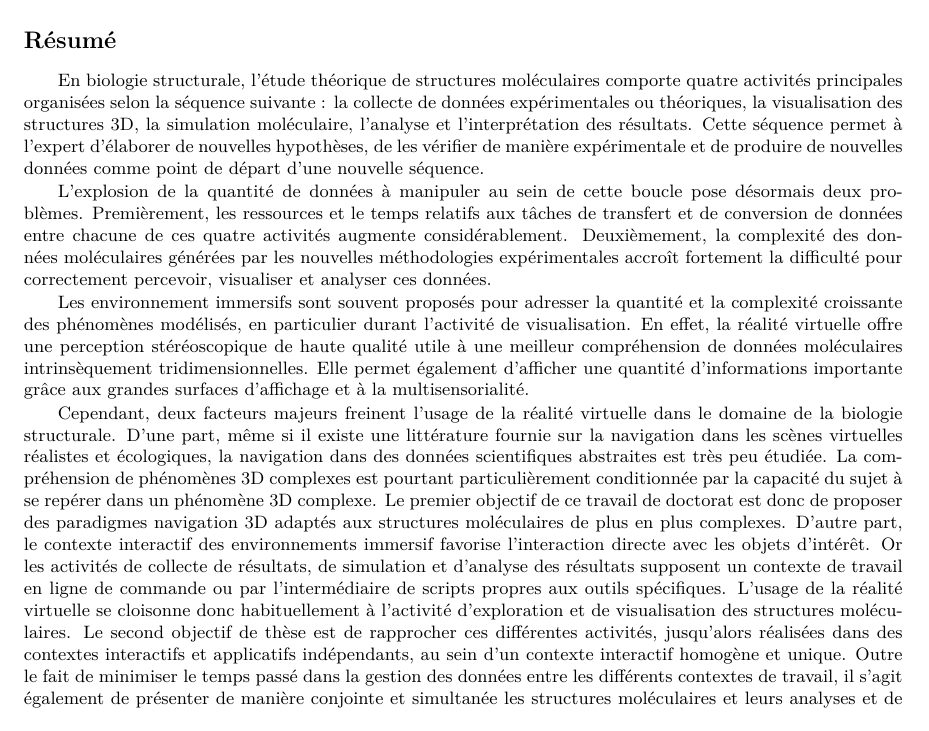
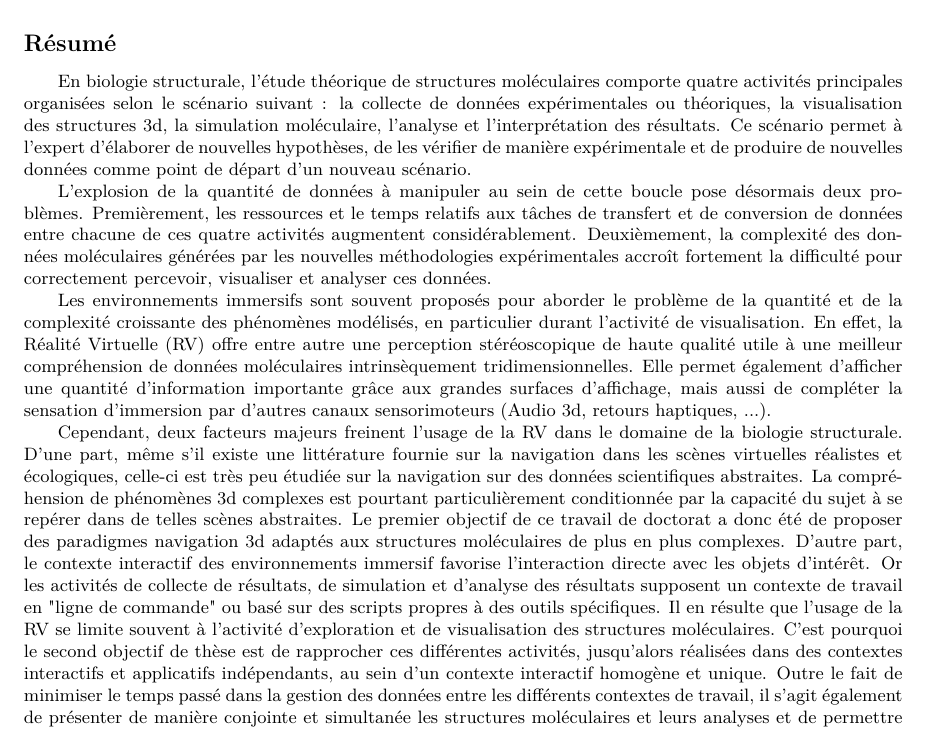
Before and after one commit to bam93/these_mikael_trellet, a LaTeX thesis (these.tex, which reads resume.tex): part of page 43 of 46, cut so that both start at the same text. Compiled offline with pdfLaTeX.

Commit message:
[PB] Résumé

```diff
--- a/resume.tex
+++ b/resume.tex
@@ -54,13 +54,13 @@
 
 
 \footnotesize
-En biologie structurale, l'étude théorique de structures moléculaires comporte quatre activités principales organisées selon la séquence suivante : la collecte de données expérimentales ou théoriques, la visualisation des structures 3D, la simulation moléculaire, l'analyse et l'interprétation des résultats. Cette séquence permet à l'expert d'élaborer de nouvelles hypothèses, de les vérifier de manière expérimentale et de produire de nouvelles données comme point de départ d'une nouvelle séquence.
+En biologie structurale, l'étude théorique de structures moléculaires comporte quatre activités principales organisées selon le scénario suivant : la collecte de données expérimentales ou théoriques, la visualisation des structures 3d, la simulation moléculaire, l'analyse et l'interprétation des résultats. Ce scénario permet à l'expert d'élaborer de nouvelles hypothèses, de les vérifier de manière expérimentale et de produire de nouvelles données comme point de départ d'un nouveau scénario.
 
-L'explosion de la quantité de données à manipuler au sein de cette boucle pose désormais deux problèmes. Premièrement, les ressources et le temps relatifs aux tâches de transfert et de conversion de données entre chacune de ces quatre activités augmente considérablement. Deuxièmement, la complexité des données moléculaires générées par les nouvelles méthodologies expérimentales accroît fortement la difficulté pour correctement percevoir, visualiser et analyser ces données.
+L'explosion de la quantité de données à manipuler au sein de cette boucle pose désormais deux problèmes. Premièrement, les ressources et le temps relatifs aux tâches de transfert et de conversion de données entre chacune de ces quatre activités augmentent considérablement. Deuxièmement, la complexité des données moléculaires générées par les nouvelles méthodologies expérimentales accroît fortement la difficulté pour correctement percevoir, visualiser et analyser ces données.
 
-Les environnement immersifs sont souvent proposés pour adresser la quantité et la complexité croissante des phénomènes modélisés, en particulier durant l'activité de visualisation. En effet, la réalité virtuelle offre une perception stéréoscopique de haute qualité utile à une meilleur compréhension de données moléculaires intrinsèquement tridimensionnelles. Elle permet également d'afficher une quantité d'informations importante grâce aux grandes surfaces d'affichage et à la multisensorialité.
+Les environnements immersifs sont souvent proposés pour aborder le problème de la quantité et de la complexité croissante des phénomènes modélisés, en particulier durant l'activité de visualisation. En effet, la Réalité Virtuelle (RV) offre entre autre une perception stéréoscopique de haute qualité utile à une meilleur compréhension de données moléculaires intrinsèquement tridimensionnelles. Elle permet également d'afficher une quantité d'information importante grâce aux grandes surfaces d'affichage, mais aussi de compléter la sensation d'immersion par d'autres canaux sensorimoteurs (Audio 3d, retours haptiques, ...).
 
-Cependant, deux facteurs majeurs freinent l'usage de la réalité virtuelle dans le domaine de la biologie structurale. D'une part, même si il existe une littérature fournie sur la navigation dans les scènes virtuelles réalistes et écologiques, la navigation dans des données scientifiques abstraites est très peu étudiée. La compréhension de phénomènes 3D complexes est pourtant particulièrement conditionnée par la capacité du sujet à se repérer dans un phénomène 3D complexe. Le premier objectif de ce travail de doctorat est donc de proposer des paradigmes navigation 3D adaptés aux structures moléculaires de plus en plus complexes. D'autre part, le contexte interactif des environnements immersif favorise l'interaction directe avec les objets d'intérêt. Or les activités de collecte de résultats, de simulation et d'analyse des résultats supposent un contexte de travail en ligne de commande ou par l'intermédiaire de scripts propres aux outils spécifiques. L'usage de la réalité virtuelle se cloisonne donc habituellement à l'activité d'exploration et de visualisation des structures moléculaires. Le second objectif de thèse est de rapprocher ces différentes activités, jusqu'alors réalisées dans des contextes interactifs et applicatifs indépendants, au sein d'un contexte interactif homogène et unique. Outre le fait de minimiser le temps passé dans la gestion des données entre les différents contextes de travail, il s'agit également de présenter de manière conjointe et simultanée les structures moléculaires et leurs analyses et de permettre leur manipulation par des interactions directes.
+Cependant, deux facteurs majeurs freinent l'usage de la RV dans le domaine de la biologie structurale. D'une part, même s'il existe une littérature fournie sur la navigation dans les scènes virtuelles réalistes et écologiques, celle-ci est très peu étudiée sur la navigation sur des données scientifiques abstraites. La compréhension de phénomènes 3d complexes est pourtant particulièrement conditionnée par la capacité du sujet à se repérer dans de telles scènes abstraites. Le premier objectif de ce travail de doctorat a donc été de proposer des paradigmes navigation 3d adaptés aux structures moléculaires de plus en plus complexes. D'autre part, le contexte interactif des environnements immersif favorise l'interaction directe avec les objets d'intérêt. Or les activités de collecte de résultats, de simulation et d'analyse des résultats supposent un contexte de travail en "ligne de commande" ou basé sur des scripts propres à des outils spécifiques. Il en résulte que l'usage de la RV se limite souvent à l'activité d'exploration et de visualisation des structures moléculaires. C'est pourquoi le second objectif de thèse est de rapprocher ces différentes activités, jusqu'alors réalisées dans des contextes interactifs et applicatifs indépendants, au sein d'un contexte interactif homogène et unique. Outre le fait de minimiser le temps passé dans la gestion des données entre les différents contextes de travail, il s'agit également de présenter de manière conjointe et simultanée les structures moléculaires et leurs analyses et de permettre leur manipulation par des interactions directes.
 
 Notre contribution répond à ces objectifs en s'appuyant sur une approche guidée à la fois par le contenu et la tâche. Des paradigmes de navigation ont notamment été conçus en tenant compte du contenu moléculaire, en particulier des propriétés géométriques, et des tâches de l'expert, afin de faciliter le repérage spatial dans les complexes moléculaires et de rendre plus performante l'activité d'exploration de ces structures. Par ailleurs, formaliser la nature des données moléculaires, leurs analyses et leurs représentations visuelles, permet notamment de proposer interactivement des analyses adaptées à la nature des données et de créer des liens entre les composants moléculaires et les analyses associées. Ces fonctionnalités passent par la construction d'une représentation sémantique unifiée et performante rendant possible l'intégration de ces activités dans un contexte interactif unique.
 
```
